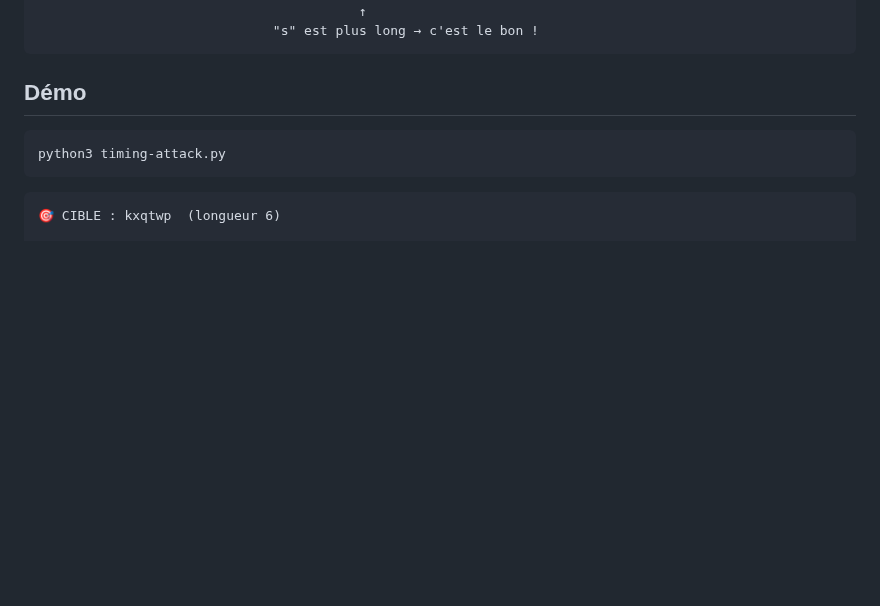
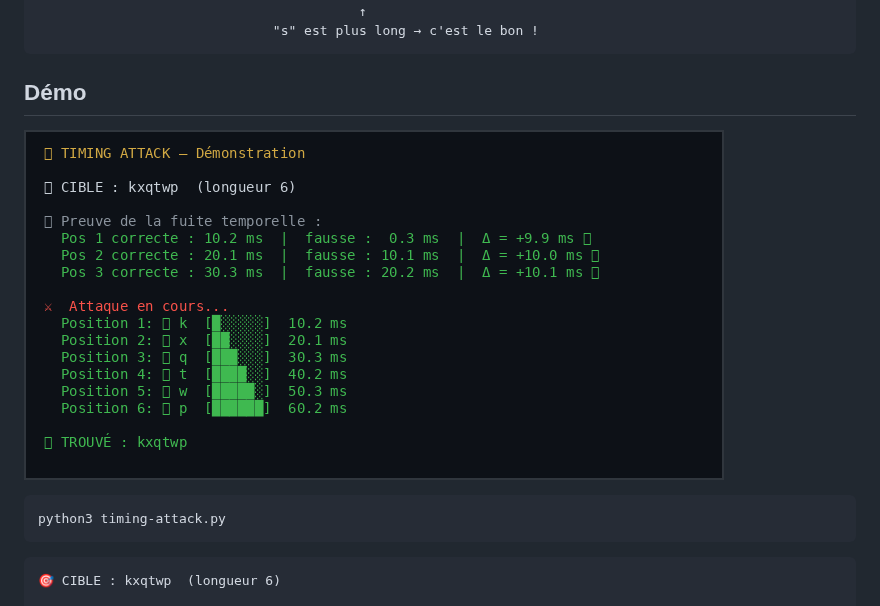
Before and after one commit to Yukouf/timing-attack, a Markdown page: README.md, the part around the change. Rendered like a GitHub page; pictures changed too: screenshot.png (added); blank space fills up the shorter version.

Commit message:
📸 Ajout screenshot terminal + màj README

````diff
--- a/README.md
+++ b/README.md
@@ -34,6 +34,8 @@ Essai "a00000" → compare 'a'='s' ✗ → 1 comparaison    → ~1 µs
 ```
 
 ## Démo
+
+![Démo](https://raw.githubusercontent.com/Yukouf/timing-attack/main/screenshot.png)
 
 ```bash
 python3 timing-attack.py
````
